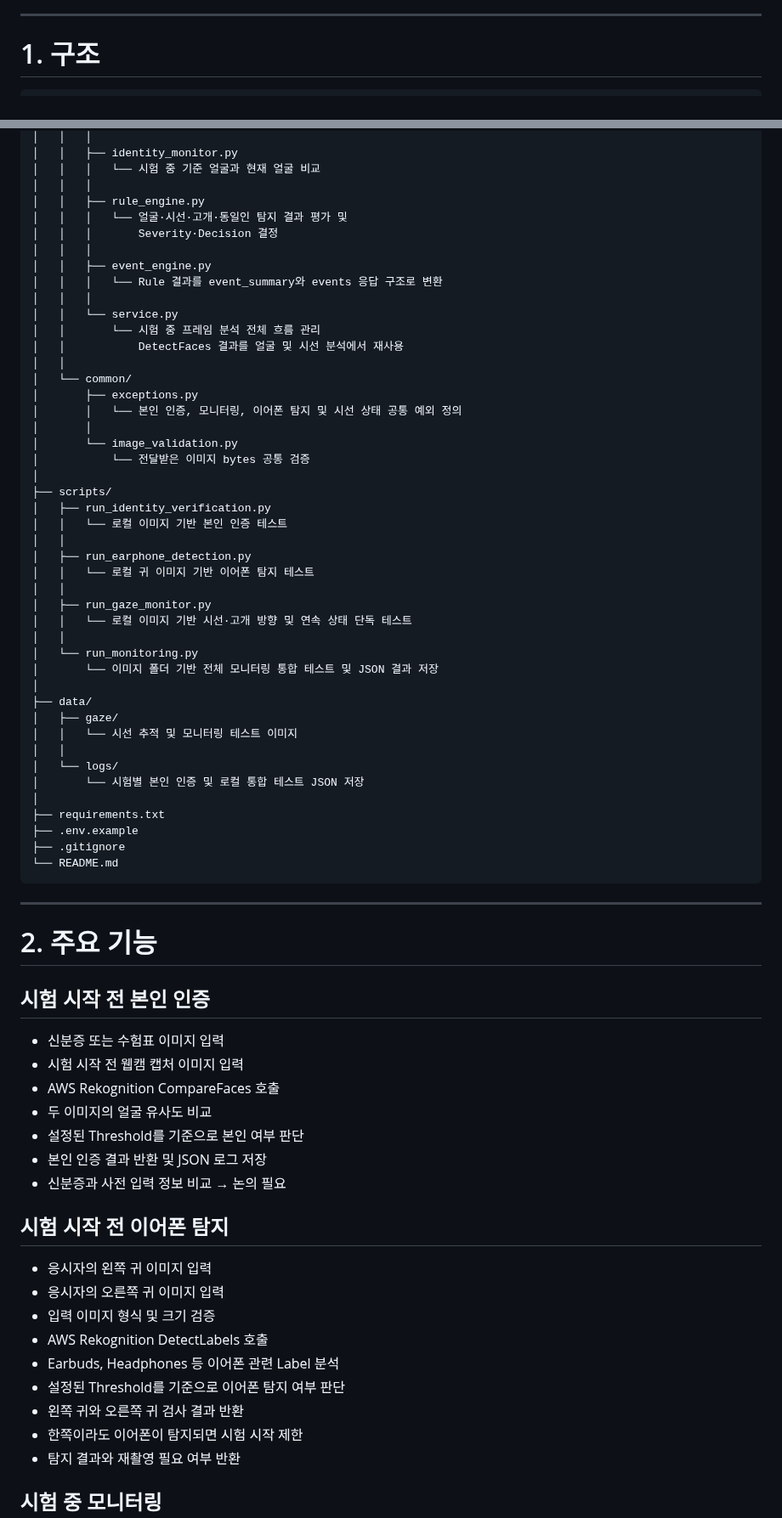
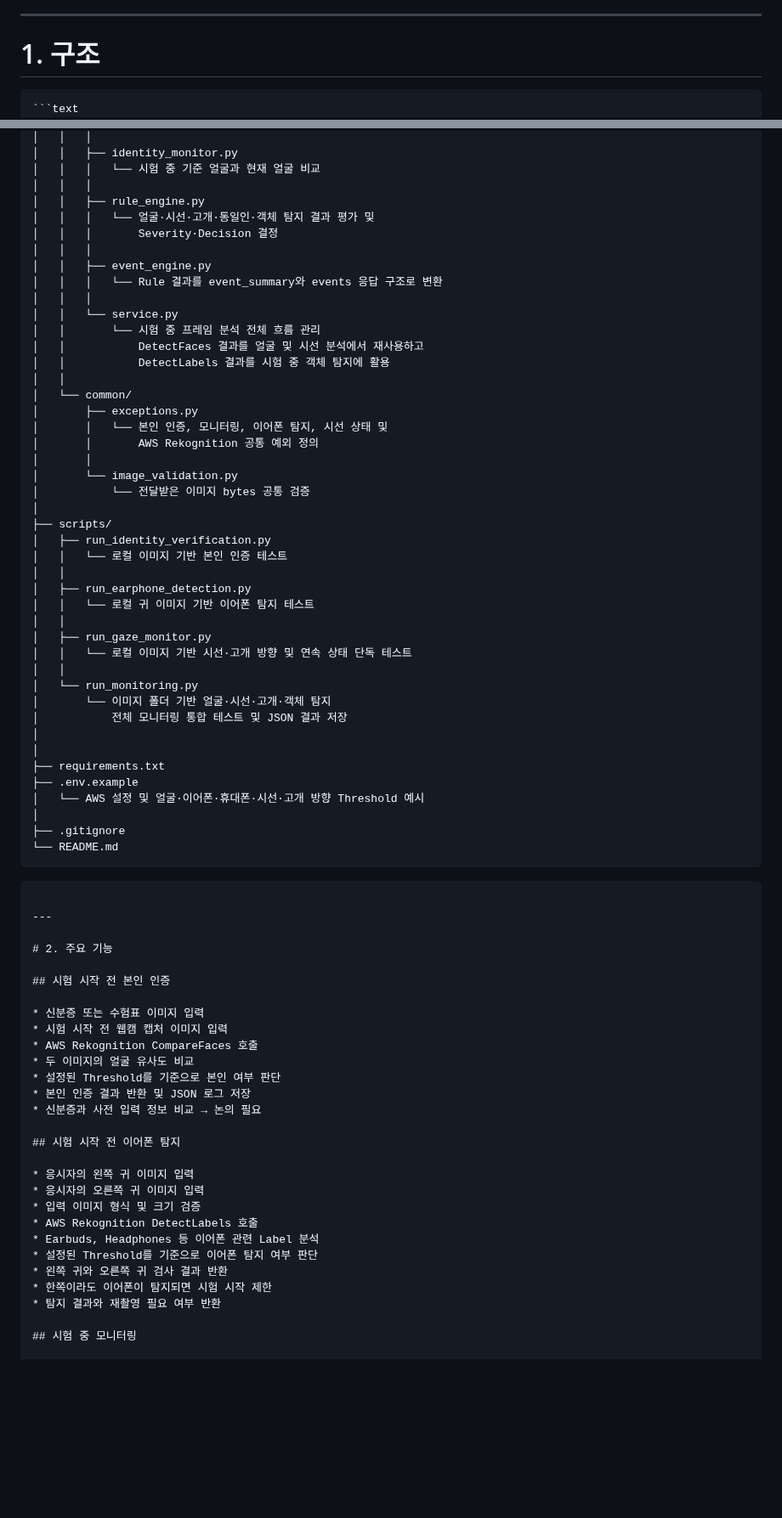
Before and after one commit to ktest6/k-test, a Markdown page: anti-cheat/README.md, 2 parts joined by grey strips. Shown at 85% size. Drawn GitHub-style; blank space fills up the shorter version.

Commit message:
docs: README 수정(객체 탐지 구현 반영)
Updated the README to reflect changes in the anti-cheat system structure and functionality descriptions.

````diff
--- a/anti-cheat/README.md
+++ b/anti-cheat/README.md
@@ -12,6 +12,7 @@ script 디렉토리의 run 파일들은 로컬 환경에서 이미지 파일을
 ---
 # 1. 구조
 ```
+```text
 anti-cheat/
 │
 ├── app/
@@ -81,7 +92,7 @@ anti-cheat/
 │   │   │   └── 시험 중 기준 얼굴과 현재 얼굴 비교
 │   │   │
 │   │   ├── rule_engine.py
-│   │   │   └── 얼굴·시선·고개·동일인 탐지 결과 평가 및
+│   │   │   └── 얼굴·시선·고개·동일인·객체 탐지 결과 평가 및
 │   │   │       Severity·Decision 결정
 │   │   │
 │   │   ├── event_engine.py
@@ -89,11 +100,13 @@ anti-cheat/
 │   │   │
 │   │   └── service.py
 │   │       └── 시험 중 프레임 분석 전체 흐름 관리
-│   │           DetectFaces 결과를 얼굴 및 시선 분석에서 재사용
+│   │           DetectFaces 결과를 얼굴 및 시선 분석에서 재사용하고
+│   │           DetectLabels 결과를 시험 중 객체 탐지에 활용
 │   │
 │   └── common/
 │       ├── exceptions.py
-│       │   └── 본인 인증, 모니터링, 이어폰 탐지 및 시선 상태 공통 예외 정의
+│       │   └── 본인 인증, 모니터링, 이어폰 탐지, 시선 상태 및
+│       │       AWS Rekognition 공통 예외 정의
 │       │
 │       └── image_validation.py
 │           └── 전달받은 이미지 bytes 공통 검증
@@ -109,19 +122,18 @@ anti-cheat/
 │   │   └── 로컬 이미지 기반 시선·고개 방향 및 연속 상태 단독 테스트
 │   │
 │   └── run_monitoring.py
-│       └── 이미지 폴더 기반 전체 모니터링 통합 테스트 및 JSON 결과 저장
+│       └── 이미지 폴더 기반 얼굴·시선·고개·객체 탐지
+│           전체 모니터링 통합 테스트 및 JSON 결과 저장
 │
-├── data/
-│   ├── gaze/
-│   │   └── 시선 추적 및 모니터링 테스트 이미지
-│   │
-│   └── logs/
-│       └── 시험별 본인 인증 및 로컬 통합 테스트 JSON 저장
 │
 ├── requirements.txt
 ├── .env.example
+│   └── AWS 설정 및 얼굴·이어폰·휴대폰·시선·고개 방향 Threshold 예시
+│
 ├── .gitignore
 └── README.md
+```
+
 ```
 
 ---
@@ -130,25 +142,25 @@ anti-cheat/
 
 ## 시험 시작 전 본인 인증
 
-- 신분증 또는 수험표 이미지 입력
-- 시험 시작 전 웹캠 캡처 이미지 입력
-- AWS Rekognition CompareFaces 호출
-- 두 이미지의 얼굴 유사도 비교
-- 설정된 Threshold를 기준으로 본인 여부 판단
-- 본인 인증 결과 반환 및 JSON 로그 저장
-- 신분증과 사전 입력 정보 비교 → 논의 필요
+* 신분증 또는 수험표 이미지 입력
+* 시험 시작 전 웹캠 캡처 이미지 입력
+* AWS Rekognition CompareFaces 호출
+* 두 이미지의 얼굴 유사도 비교
+* 설정된 Threshold를 기준으로 본인 여부 판단
+* 본인 인증 결과 반환 및 JSON 로그 저장
+* 신분증과 사전 입력 정보 비교 → 논의 필요
 
 ## 시험 시작 전 이어폰 탐지
 
-- 응시자의 왼쪽 귀 이미지 입력
-- 응시자의 오른쪽 귀 이미지 입력
-- 입력 이미지 형식 및 크기 검증
-- AWS Rekognition DetectLabels 호출
-- Earbuds, Headphones 등 이어폰 관련 Label 분석
-- 설정된 Threshold를 기준으로 이어폰 탐지 여부 판단
-- 왼쪽 귀와 오른쪽 귀 검사 결과 반환
-- 한쪽이라도 이어폰이 탐지되면 시험 시작 제한
-- 탐지 결과와 재촬영 필요 여부 반환
+* 응시자의 왼쪽 귀 이미지 입력
+* 응시자의 오른쪽 귀 이미지 입력
+* 입력 이미지 형식 및 크기 검증
+* AWS Rekognition DetectLabels 호출
+* Earbuds, Headphones 등 이어폰 관련 Label 분석
+* 설정된 Threshold를 기준으로 이어폰 탐지 여부 판단
+* 왼쪽 귀와 오른쪽 귀 검사 결과 반환
+* 한쪽이라도 이어폰이 탐지되면 시험 시작 제한
+* 탐지 결과와 재촬영 필요 여부 반환
 
 ## 시험 중 모니터링
 
````
Also changed, not shown: other parts of anti-cheat/README.md (+28 -12 lines).
